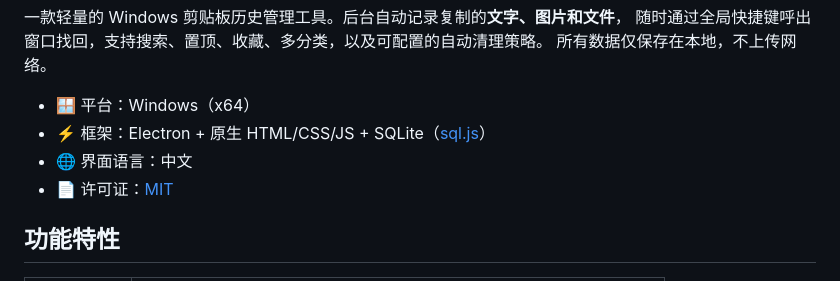
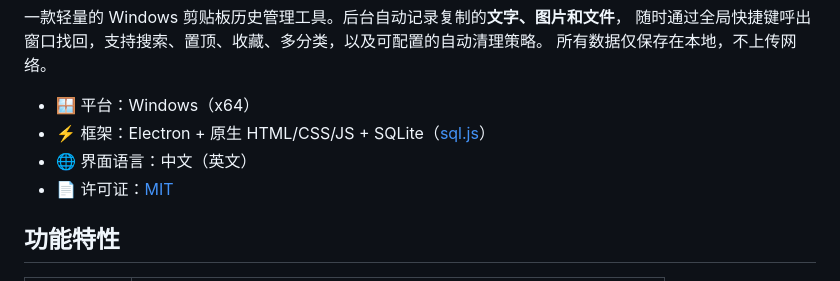
Before and after one commit to jiangenqi/paste-history, a Markdown page: README.md, the part around one of its changes. Rendered like a GitHub page.

```diff
--- a/README.md
+++ b/README.md
@@ -11,7 +11,7 @@
 
 - 🪟 平台：Windows（x64）
 - ⚡ 框架：Electron + 原生 HTML/CSS/JS + SQLite（[sql.js](https://github.com/sql-js/sql.js)）
-- 🌐 界面语言：中文
+- 🌐 界面语言：中文（英文）
 - 📄 许可证：[MIT](LICENSE)
 
 ## 功能特性
```
Also changed, not shown: other parts of README.md (+5 -2 lines).
